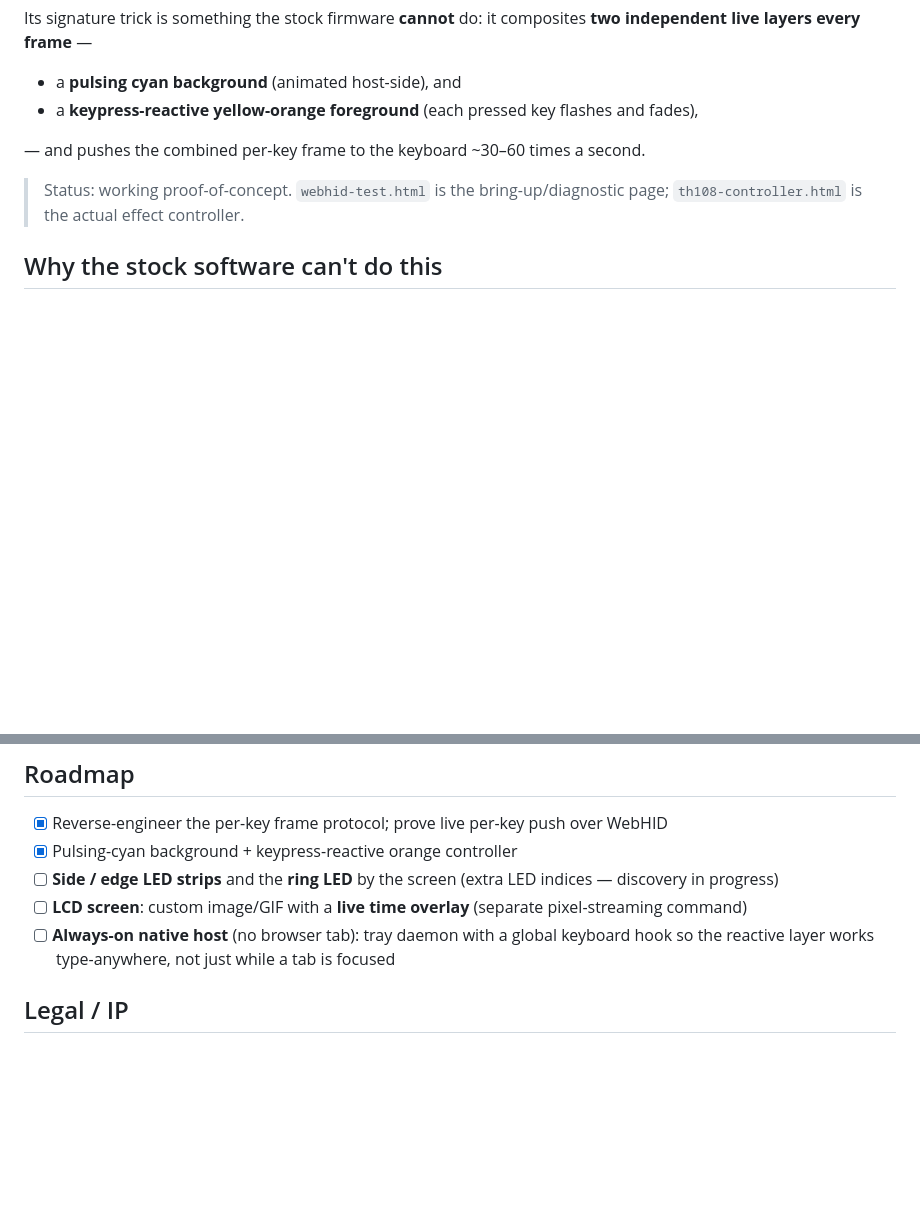
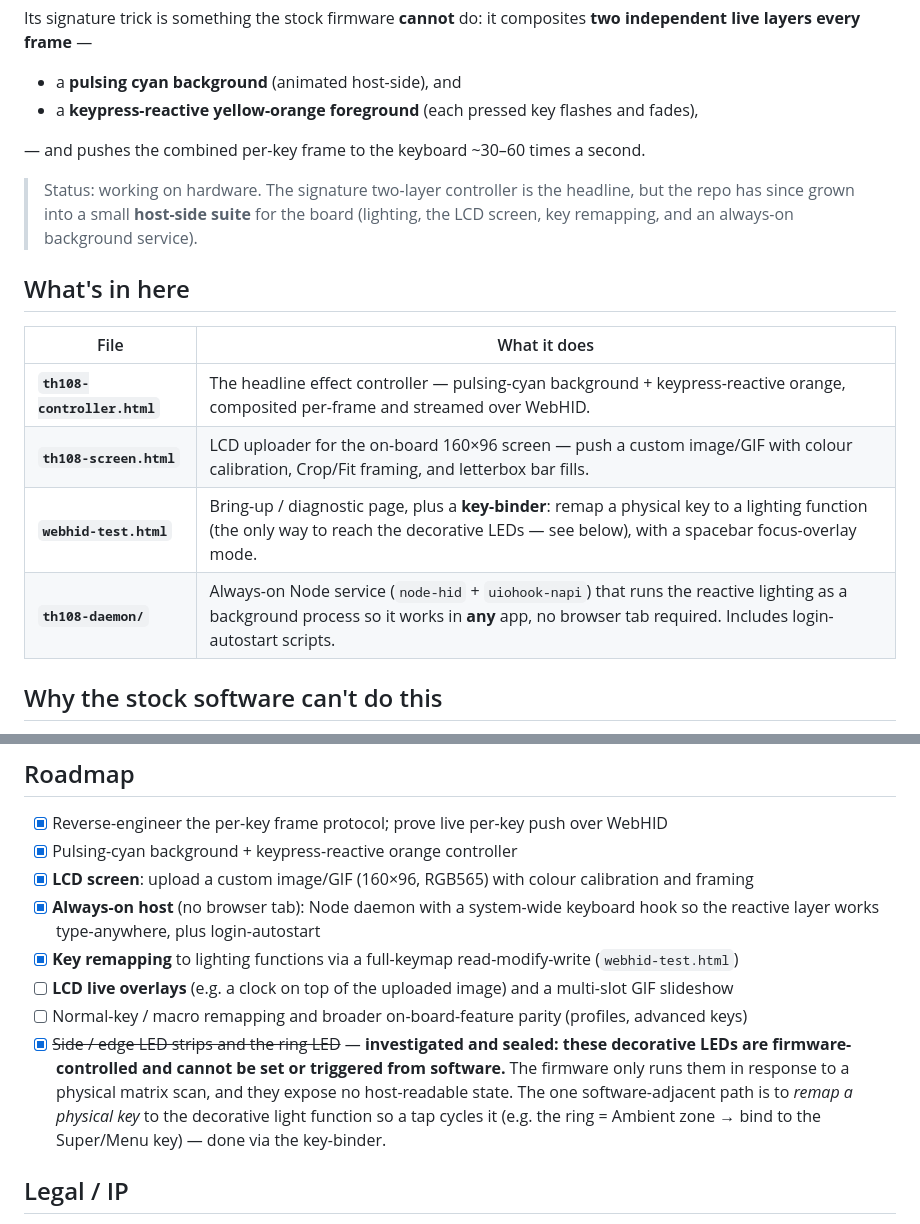
Before and after one commit to BeyondSmash/th108-suite, a Markdown page: README.md, 2 parts joined by grey strips. Rendered like a GitHub page; blank space fills up the shorter version.

Commit message:
README: document the full suite (screen + daemon + key-binder); update roadmap & seal decorative-LED finding

```diff
--- a/README.md
+++ b/README.md
@@ -11,8 +11,18 @@ live layers every frame** —
 
 — and pushes the combined per-key frame to the keyboard ~30–60 times a second.
 
-> Status: working proof-of-concept. `webhid-test.html` is the bring-up/diagnostic page;
-> `th108-controller.html` is the actual effect controller.
+> Status: working on hardware. The signature two-layer controller is the headline, but the
+> repo has since grown into a small **host-side suite** for the board (lighting, the LCD screen,
+> key remapping, and an always-on background service).
+
+## What's in here
+
+| File | What it does |
+|---|---|
+| **`th108-controller.html`** | The headline effect controller — pulsing-cyan background + keypress-reactive orange, composited per-frame and streamed over WebHID. |
+| **`th108-screen.html`** | LCD uploader for the on-board 160×96 screen — push a custom image/GIF with colour calibration, Crop/Fit framing, and letterbox bar fills. |
+| **`webhid-test.html`** | Bring-up / diagnostic page, plus a **key-binder**: remap a physical key to a lighting function (the only way to reach the decorative LEDs — see below), with a spacebar focus-overlay mode. |
+| **`th108-daemon/`** | Always-on Node service (`node-hid` + `uiohook-napi`) that runs the reactive lighting as a background process so it works in **any** app, no browser tab required. Includes login-autostart scripts. |
 
 ## Why the stock software can't do this
 
@@ -66,10 +76,17 @@ of the above provide.
 
 - [x] Reverse-engineer the per-key frame protocol; prove live per-key push over WebHID
 - [x] Pulsing-cyan background + keypress-reactive orange controller
-- [ ] **Side / edge LED strips** and the **ring LED** by the screen (extra LED indices — discovery in progress)
-- [ ] **LCD screen**: custom image/GIF with a **live time overlay** (separate pixel-streaming command)
-- [ ] **Always-on native host** (no browser tab): tray daemon with a global keyboard hook so the
-      reactive layer works type-anywhere, not just while a tab is focused
+- [x] **LCD screen**: upload a custom image/GIF (160×96, RGB565) with colour calibration and framing
+- [x] **Always-on host** (no browser tab): Node daemon with a system-wide keyboard hook so the
+      reactive layer works type-anywhere, plus login-autostart
+- [x] **Key remapping** to lighting functions via a full-keymap read-modify-write (`webhid-test.html`)
+- [ ] **LCD live overlays** (e.g. a clock on top of the uploaded image) and a multi-slot GIF slideshow
+- [ ] Normal-key / macro remapping and broader on-board-feature parity (profiles, advanced keys)
+- [x] ~~Side / edge LED strips and the ring LED~~ — **investigated and sealed: these decorative LEDs
+      are firmware-controlled and cannot be set or triggered from software.** The firmware only runs
+      them in response to a physical matrix scan, and they expose no host-readable state. The one
+      software-adjacent path is to *remap a physical key* to the decorative light function so a tap
+      cycles it (e.g. the ring = Ambient zone → bind to the Super/Menu key) — done via the key-binder.
 
 ## Legal / IP
 
```
